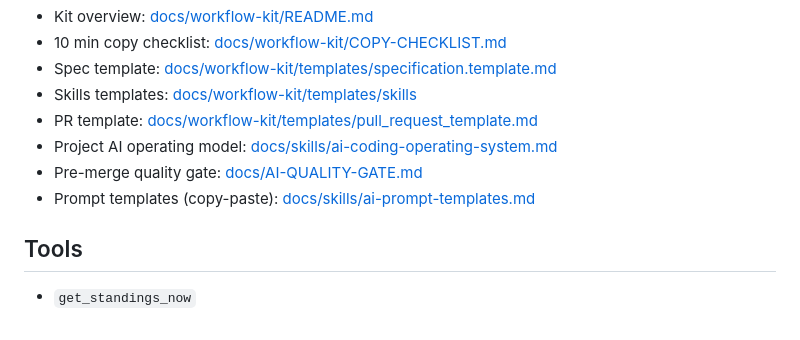
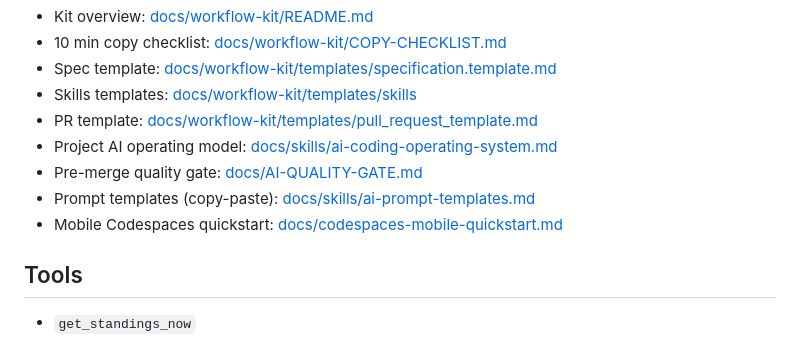
Before and after one commit to jdunnock/nhl-stats, a Markdown page: README.md, the part around the change. GitHub-like rendering.

Commit message:
docs(codespaces): add mobile quickstart guide

```diff
--- a/README.md
+++ b/README.md
@@ -14,6 +14,7 @@ Jos haluat käyttää samaa AI-työtapaa projektista toiseen ilman aloituskierro
 - Project AI operating model: [docs/skills/ai-coding-operating-system.md](docs/skills/ai-coding-operating-system.md)
 - Pre-merge quality gate: [docs/AI-QUALITY-GATE.md](docs/AI-QUALITY-GATE.md)
 - Prompt templates (copy-paste): [docs/skills/ai-prompt-templates.md](docs/skills/ai-prompt-templates.md)
+- Mobile Codespaces quickstart: [docs/codespaces-mobile-quickstart.md](docs/codespaces-mobile-quickstart.md)
 
 ## Tools
 
```
Also changed, not shown: docs/codespaces-mobile-quickstart.md (added, +76 -0 lines).
